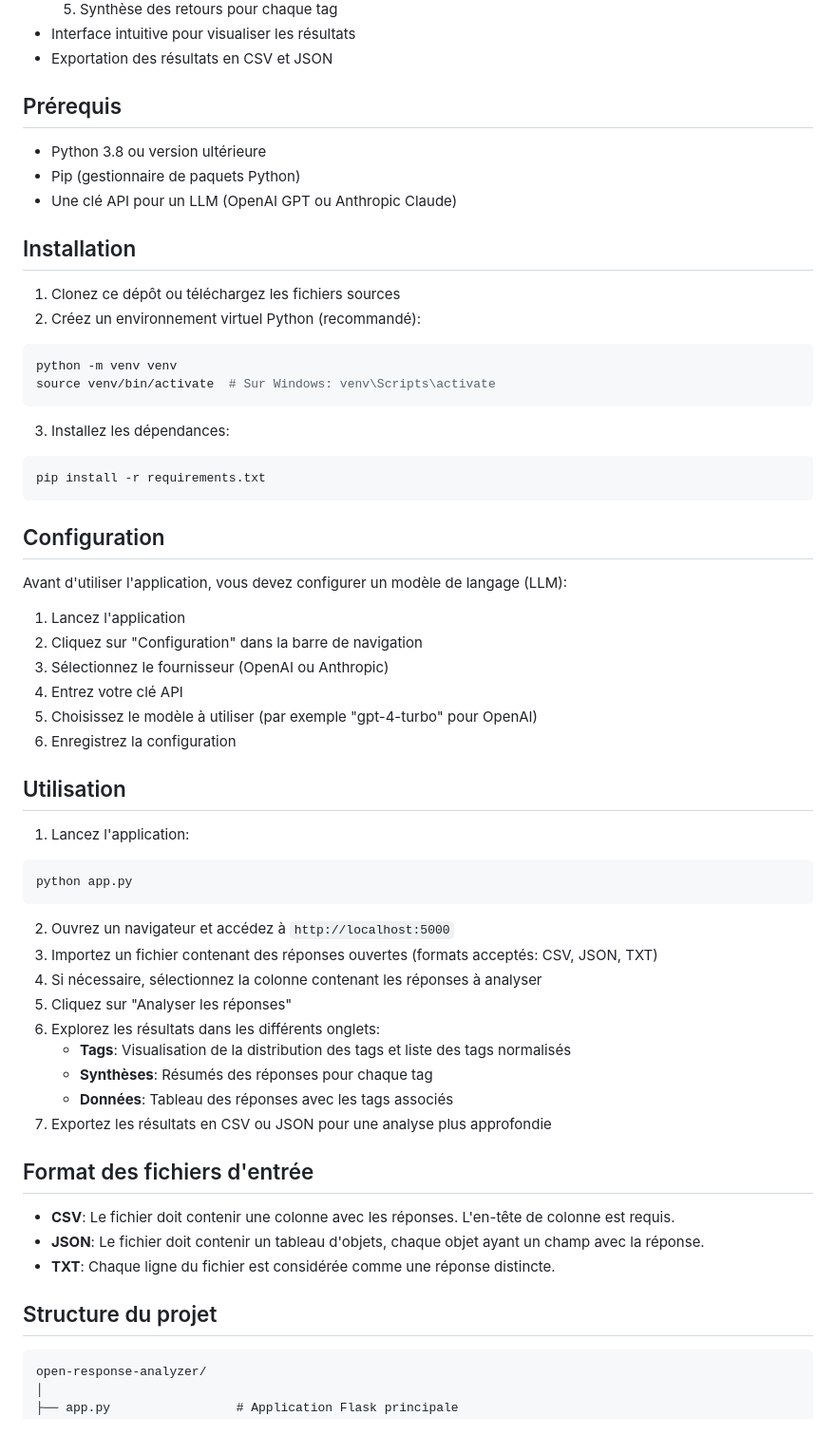
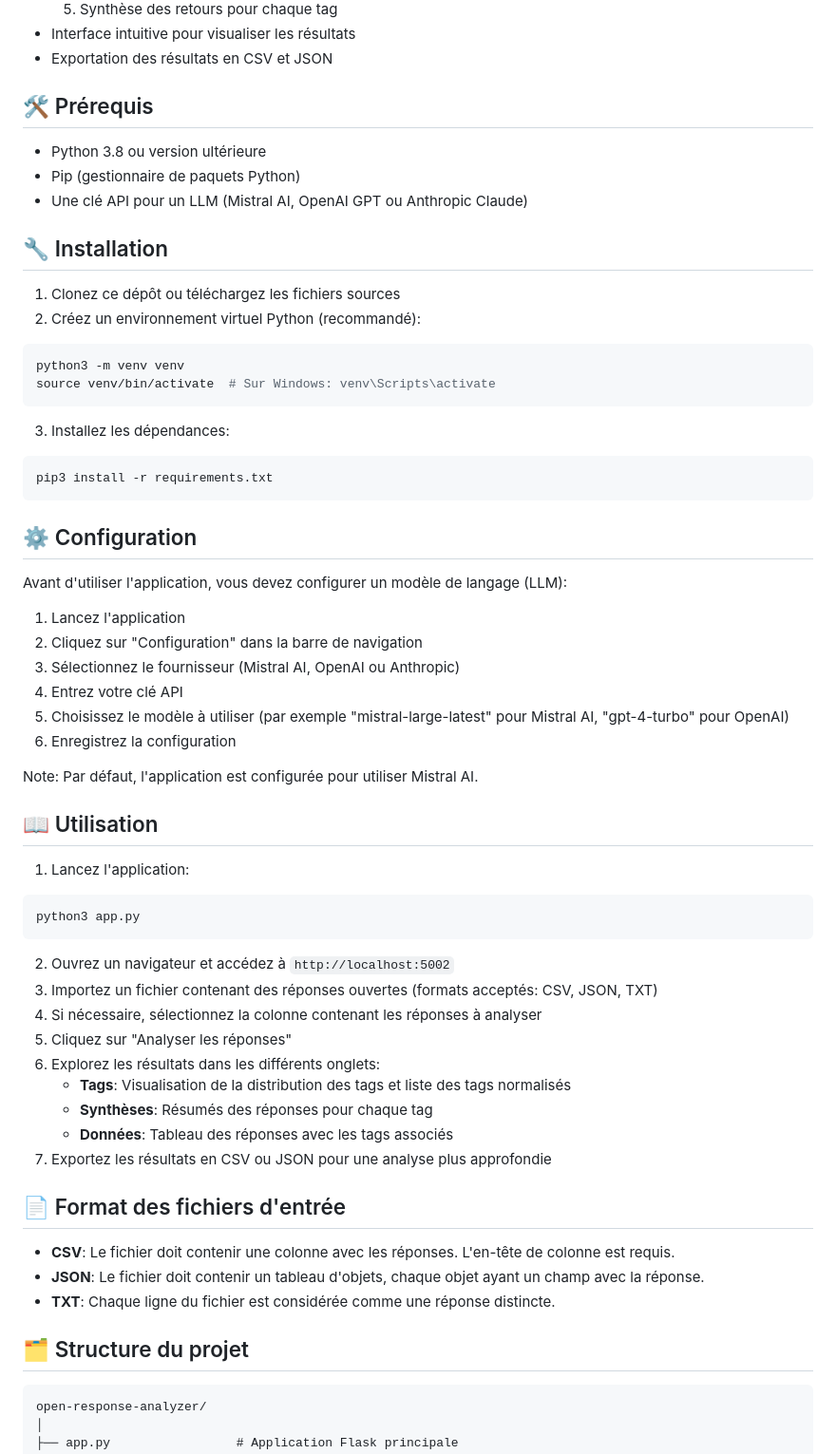
Before and after one commit to Fasterious/open-response-analyzer, a Markdown page: README.md, the part around one of its changes. Shown at 95% size. Rendered like a GitHub page; blank space fills up the shorter version.

````diff
--- a/README.md
+++ b/README.md
@@ -14,48 +20,50 @@ Une application minimaliste et efficace pour analyser des réponses ouvertes en
 - Interface intuitive pour visualiser les résultats
 - Exportation des résultats en CSV et JSON
 
-## Prérequis
+## 🛠 Prérequis
 
 - Python 3.8 ou version ultérieure
 - Pip (gestionnaire de paquets Python)
-- Une clé API pour un LLM (OpenAI GPT ou Anthropic Claude)
+- Une clé API pour un LLM (Mistral AI, OpenAI GPT ou Anthropic Claude)
 
-## Installation
+## 🔧 Installation
 
 1. Clonez ce dépôt ou téléchargez les fichiers sources
 2. Créez un environnement virtuel Python (recommandé):
 
 ```bash
-python -m venv venv
+python3 -m venv venv
 source venv/bin/activate  # Sur Windows: venv\Scripts\activate
 ```
 
 3. Installez les dépendances:
 
 ```bash
-pip install -r requirements.txt
+pip3 install -r requirements.txt
 ```
 
-## Configuration
+## ⚙️ Configuration
 
 Avant d'utiliser l'application, vous devez configurer un modèle de langage (LLM):
 
 1. Lancez l'application
 2. Cliquez sur "Configuration" dans la barre de navigation
-3. Sélectionnez le fournisseur (OpenAI ou Anthropic)
+3. Sélectionnez le fournisseur (Mistral AI, OpenAI ou Anthropic)
 4. Entrez votre clé API
-5. Choisissez le modèle à utiliser (par exemple "gpt-4-turbo" pour OpenAI)
+5. Choisissez le modèle à utiliser (par exemple "mistral-large-latest" pour Mistral AI, "gpt-4-turbo" pour OpenAI)
 6. Enregistrez la configuration
 
-## Utilisation
+Note: Par défaut, l'application est configurée pour utiliser Mistral AI.
+
+## 📖 Utilisation
 
 1. Lancez l'application:
 
 ```bash
-python app.py
+python3 app.py
 ```
 
-2. Ouvrez un navigateur et accédez à `http://localhost:5000`
+2. Ouvrez un navigateur et accédez à `http://localhost:5002`
 3. Importez un fichier contenant des réponses ouvertes (formats acceptés: CSV, JSON, TXT)
 4. Si nécessaire, sélectionnez la colonne contenant les réponses à analyser
 5. Cliquez sur "Analyser les réponses"
@@ -65,13 +73,13 @@ python app.py
    - **Données**: Tableau des réponses avec les tags associés
 7. Exportez les résultats en CSV ou JSON pour une analyse plus approfondie
 
-## Format des fichiers d'entrée
+## 📄 Format des fichiers d'entrée
 
 - **CSV**: Le fichier doit contenir une colonne avec les réponses. L'en-tête de colonne est requis.
 - **JSON**: Le fichier doit contenir un tableau d'objets, chaque objet ayant un champ avec la réponse.
 - **TXT**: Chaque ligne du fichier est considérée comme une réponse distincte.
 
-## Structure du projet
+## 🗂 Structure du projet
 
 ```
 open-response-analyzer/
````
Also changed, not shown: other parts of README.md (+38 -13 lines).
